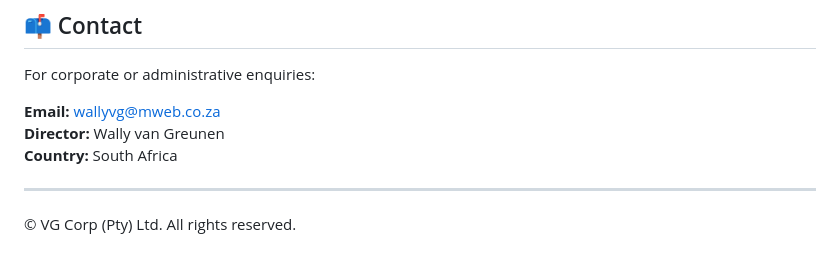
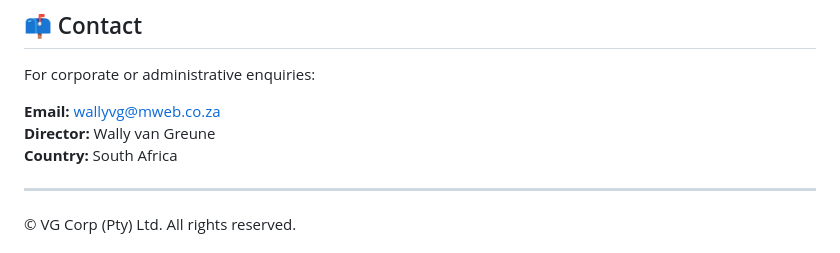
Before and after one commit to Wallyvg/vgcorp-website, a Markdown page: README.md, the part around the change. GitHub-like rendering.

```diff
--- a/README.md
+++ b/README.md
@@ -88,7 +88,7 @@ All legal, payments, and app-related content is handled **per brand**, not at VG
 For corporate or administrative enquiries:
 
 **Email:** wallyvg@mweb.co.za
-**Director:** Wally van Greunen
+**Director:** Wally van Greune
 **Country:** South Africa
 
 ---
```
